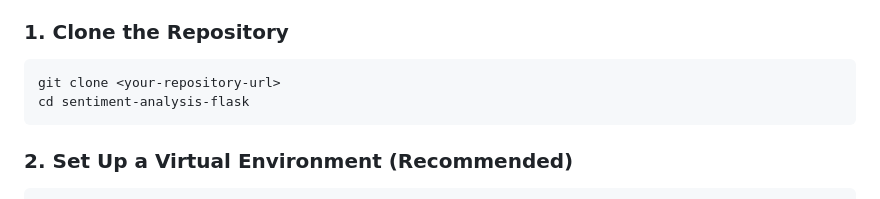
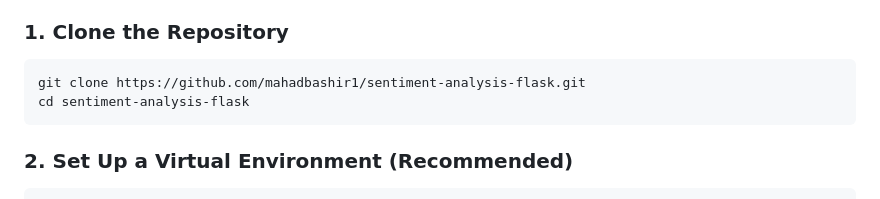
Before and after one commit to mahadbashir1/sentiment-analysis-flask, a Markdown page: README.md, the part around the change. GitHub-like rendering.

````diff
--- a/README.md
+++ b/README.md
@@ -36,7 +36,7 @@ Make sure you have Python 3.8+ installed on your system. You also need Google Ch
 
 ### 1. Clone the Repository
 ```bash
-git clone <your-repository-url>
+git clone https://github.com/mahadbashir1/sentiment-analysis-flask.git
 cd sentiment-analysis-flask
 ```
 
````
